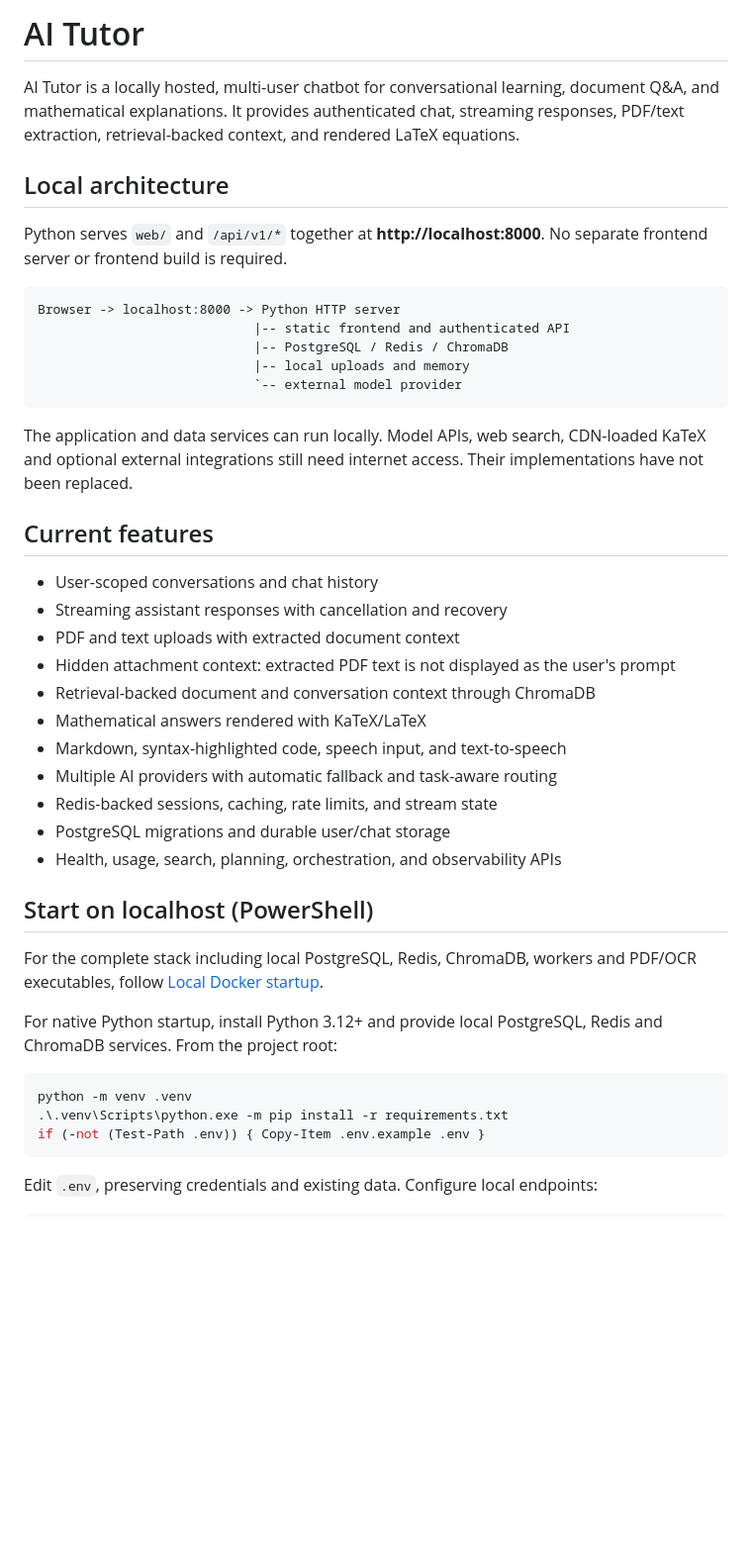
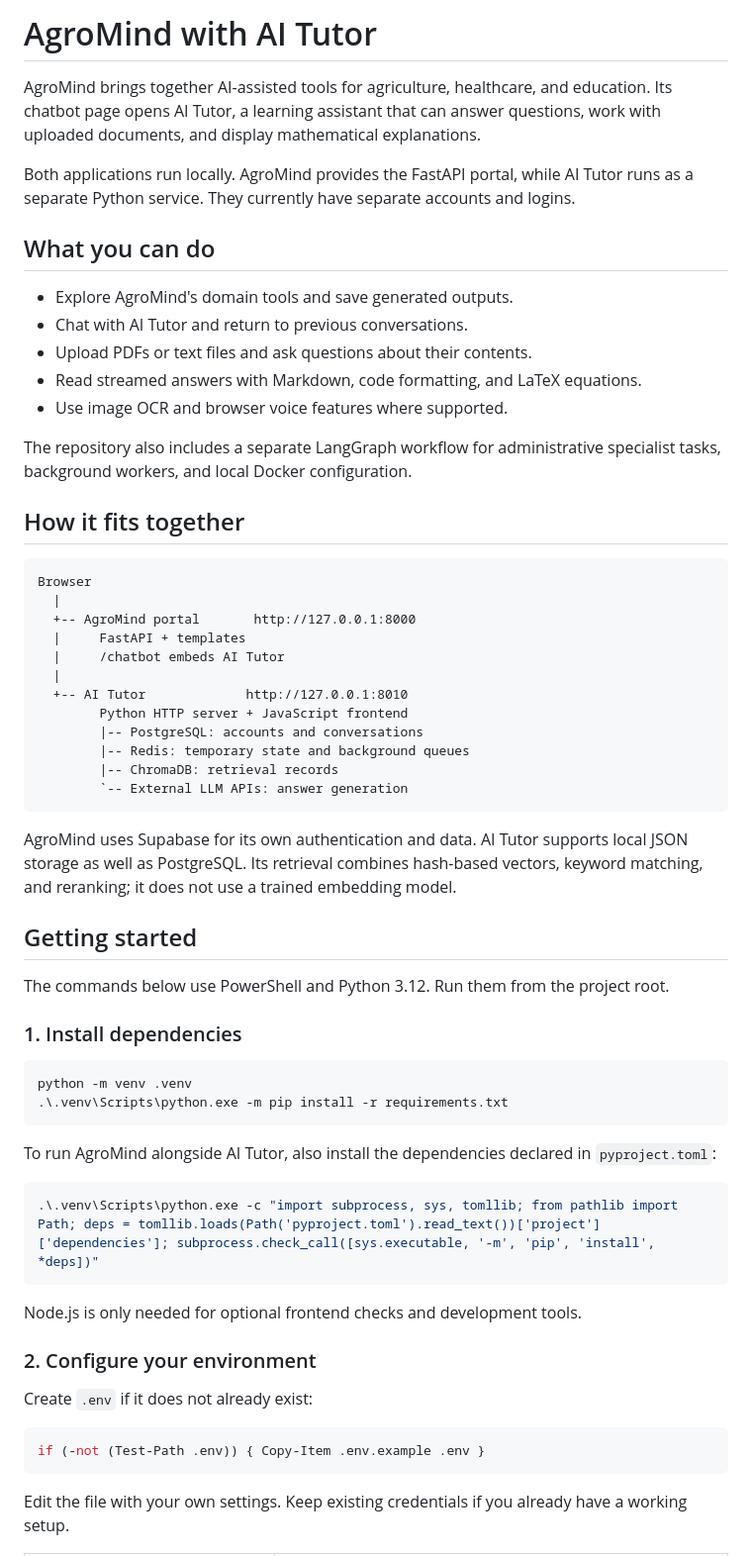
Before and after one commit to Suryakant7679/AgroMind, a Markdown page: readme.md, the part around one of its changes. Shown at 99% size. Drawn GitHub-style; blank space fills up the shorter version.

````diff
--- a/readme.md
+++ b/readme.md
@@ -1,51 +1,72 @@
-# AI Tutor
+# AgroMind with AI Tutor
 
-AI Tutor is a locally hosted, multi-user chatbot for conversational learning, document Q&A, and mathematical explanations. It provides authenticated chat, streaming responses, PDF/text extraction, retrieval-backed context, and rendered LaTeX equations.
+AgroMind brings together AI-assisted tools for agriculture, healthcare, and education.
+Its chatbot page opens AI Tutor, a learning assistant that can answer questions,
+work with uploaded documents, and display mathematical explanations.
 
-## Local architecture
+Both applications run locally. AgroMind provides the FastAPI portal, while AI Tutor
+runs as a separate Python service. They currently have separate accounts and logins.
 
-Python serves `web/` and `/api/v1/*` together at **http://localhost:8000**.
-No separate frontend server or frontend build is required.
+## What you can do
+
+- Explore AgroMind's domain tools and save generated outputs.
+- Chat with AI Tutor and return to previous conversations.
+- Upload PDFs or text files and ask questions about their contents.
+- Read streamed answers with Markdown, code formatting, and LaTeX equations.
+- Use image OCR and browser voice features where supported.
+
+The repository also includes a separate LangGraph workflow for administrative
+specialist tasks, background workers, and local Docker configuration.
+
+## How it fits together
 
 ```text
-Browser -> localhost:8000 -> Python HTTP server
-                            |-- static frontend and authenticated API
-                            |-- PostgreSQL / Redis / ChromaDB
-                            |-- local uploads and memory
-                            `-- external model provider
+Browser
+  |
+  +-- AgroMind portal       http://127.0.0.1:8000
+  |     FastAPI + templates
+  |     /chatbot embeds AI Tutor
+  |
+  +-- AI Tutor             http://127.0.0.1:8010
+        Python HTTP server + JavaScript frontend
+        |-- PostgreSQL: accounts and conversations
+        |-- Redis: temporary state and background queues
+        |-- ChromaDB: retrieval records
+        `-- External LLM APIs: answer generation
 ```
 
-The application and data services can run locally. Model APIs, web search,
-CDN-loaded KaTeX and optional external integrations still need internet access.
-Their implementations have not been replaced.
+AgroMind uses Supabase for its own authentication and data. AI Tutor supports local
+JSON storage as well as PostgreSQL. Its retrieval combines hash-based vectors,
+keyword matching, and reranking; it does not use a trained embedding model.
 
-## Current features
+## Getting started
 
-- User-scoped conversations and chat history
-- Streaming assistant responses with cancellation and recovery
-- PDF and text uploads with extracted document context
-- Hidden attachment context: extracted PDF text is not displayed as the user's prompt
-- Retrieval-backed document and conversation context through ChromaDB
-- Mathematical answers rendered with KaTeX/LaTeX
-- Markdown, syntax-highlighted code, speech input, and text-to-speech
-- Multiple AI providers with automatic fallback and task-aware routing
-- Redis-backed sessions, caching, rate limits, and stream state
-- PostgreSQL migrations and durable user/chat storage
-- Health, usage, search, planning, orchestration, and observability APIs
+The commands below use PowerShell and Python 3.12. Run them from the project root.
 
-## Start on localhost (PowerShell)
-
-For the complete stack including local PostgreSQL, Redis, ChromaDB, workers and
-PDF/OCR executables, follow [Local Docker startup](docs/DEPLOYMENT.md).
-
-For native Python startup, install Python 3.12+ and provide local PostgreSQL,
-Redis and ChromaDB services. From the project root:
+### 1. Install dependencies
 
 ```powershell
 python -m venv .venv
 .\.venv\Scripts\python.exe -m pip install -r requirements.txt
+```
+
+To run AgroMind alongside AI Tutor, also install the dependencies declared in
+`pyproject.toml`:
+
+```powershell
+.\.venv\Scripts\python.exe -c "import subprocess, sys, tomllib; from pathlib import Path; deps = tomllib.loads(Path('pyproject.toml').read_text())['project']['dependencies']; subprocess.check_call([sys.executable, '-m', 'pip', 'install', *deps])"
+```
+
+Node.js is only needed for optional frontend checks and development tools.
+
+### 2. Configure your environment
+
+Create `.env` if it does not already exist:
+
+```powershell
 if (-not (Test-Path .env)) { Copy-Item .env.example .env }
 ```
 
-Edit `.env`, preserving credentials and existing data. Configure local endpoints:
+Edit the file with your own settings. Keep existing credentials if you already
+have a working setup.
 
````
Also changed, not shown: other parts of readme.md (+84 -115 lines).
